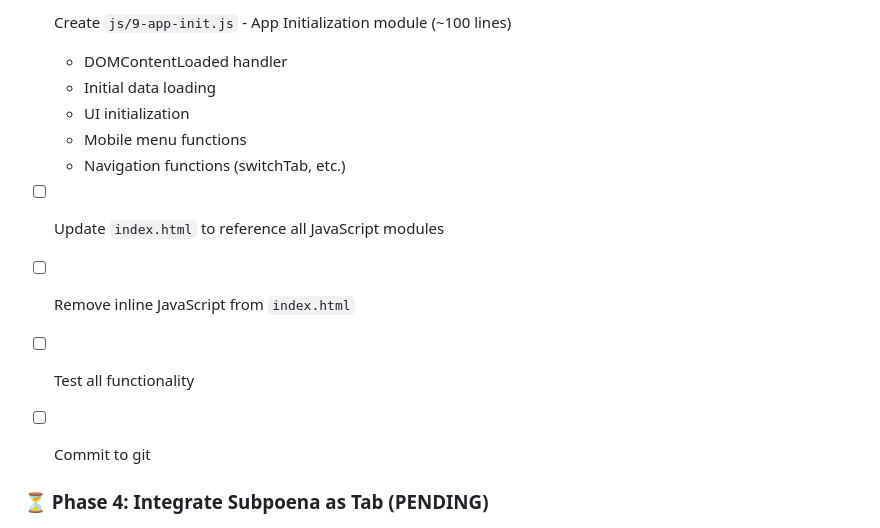
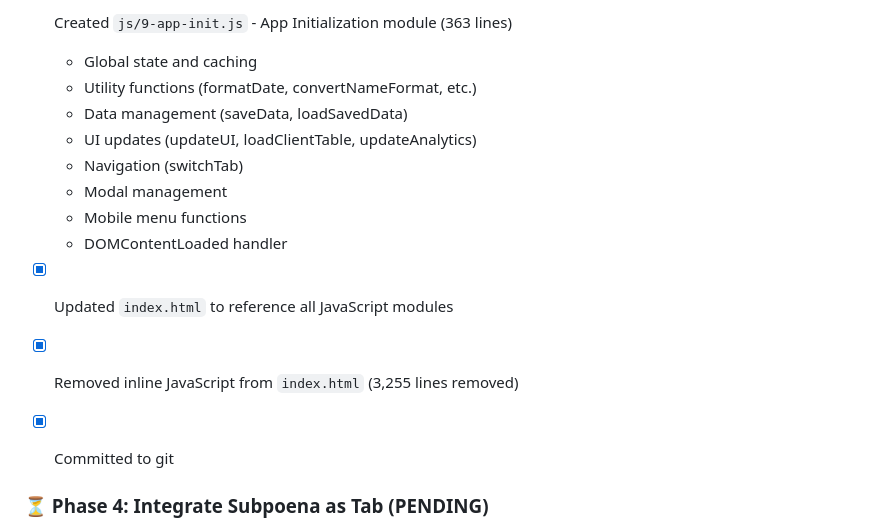
Before and after one commit to ttthecoder123/letters-and-cdr, a Markdown page: REFACTORING_PROGRESS.md, the part around one of its changes. Drawn GitHub-style.

```diff
--- a/REFACTORING_PROGRESS.md
+++ b/REFACTORING_PROGRESS.md
@@ -88,15 +87,17 @@ Total JavaScript to extract: ~3,255 lines
 
-- [ ] Create `js/9-app-init.js` - App Initialization module (~100 lines)
+- [x] Created `js/9-app-init.js` - App Initialization module (363 lines)
+  - Global state and caching
+  - Utility functions (formatDate, convertNameFormat, etc.)
+  - Data management (saveData, loadSavedData)
+  - UI updates (updateUI, loadClientTable, updateAnalytics)
+  - Navigation (switchTab)
+  - Modal management
+  - Mobile menu functions
   - DOMContentLoaded handler
-  - Initial data loading
-  - UI initialization
-  - Mobile menu functions
-  - Navigation functions (switchTab, etc.)
 
-- [ ] Update `index.html` to reference all JavaScript modules
-- [ ] Remove inline JavaScript from `index.html`
-- [ ] Test all functionality
-- [ ] Commit to git
+- [x] Updated `index.html` to reference all JavaScript modules
+- [x] Removed inline JavaScript from `index.html` (3,255 lines removed)
+- [x] Committed to git
 
 ### ⏳ Phase 4: Integrate Subpoena as Tab (PENDING)
 - [ ] Extract subpoena.html functionality
```
Also changed, not shown: other parts of REFACTORING_PROGRESS.md (+17 -18 lines).
